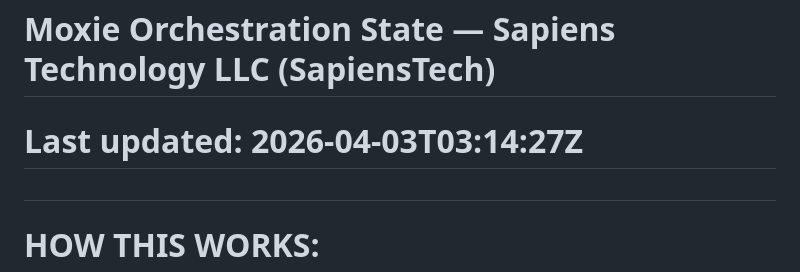
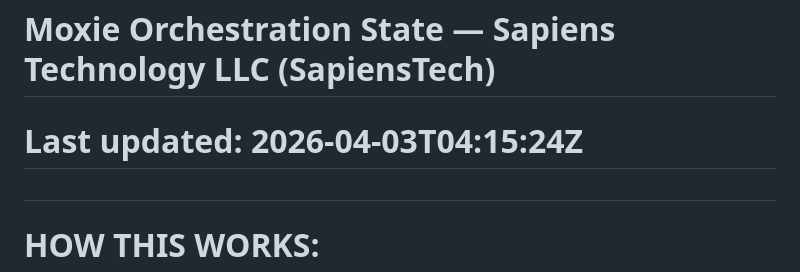
Before and after one commit to rishikeshsreehari/moxie, a Markdown page: cmo/orchestration.md, the part around the change. Rendered like a GitHub page.

Commit message:
HQ sync: delegation + orchestration
- cmo/delegation-queue.md: updated
- cmo/orchestration.md: updated

```diff
--- a/cmo/orchestration.md
+++ b/cmo/orchestration.md
@@ -1,5 +1,5 @@
 # Moxie Orchestration State — Sapiens Technology LLC (SapiensTech)
-# Last updated: 2026-04-03T03:14:27Z
+# Last updated: 2026-04-03T04:15:24Z
 #
 # HOW THIS WORKS:
 # Every cron job reads this file for context. When done, it updates relevant sections.
```
Also changed, not shown: cmo/delegation-queue.md (+2 -0 lines).
